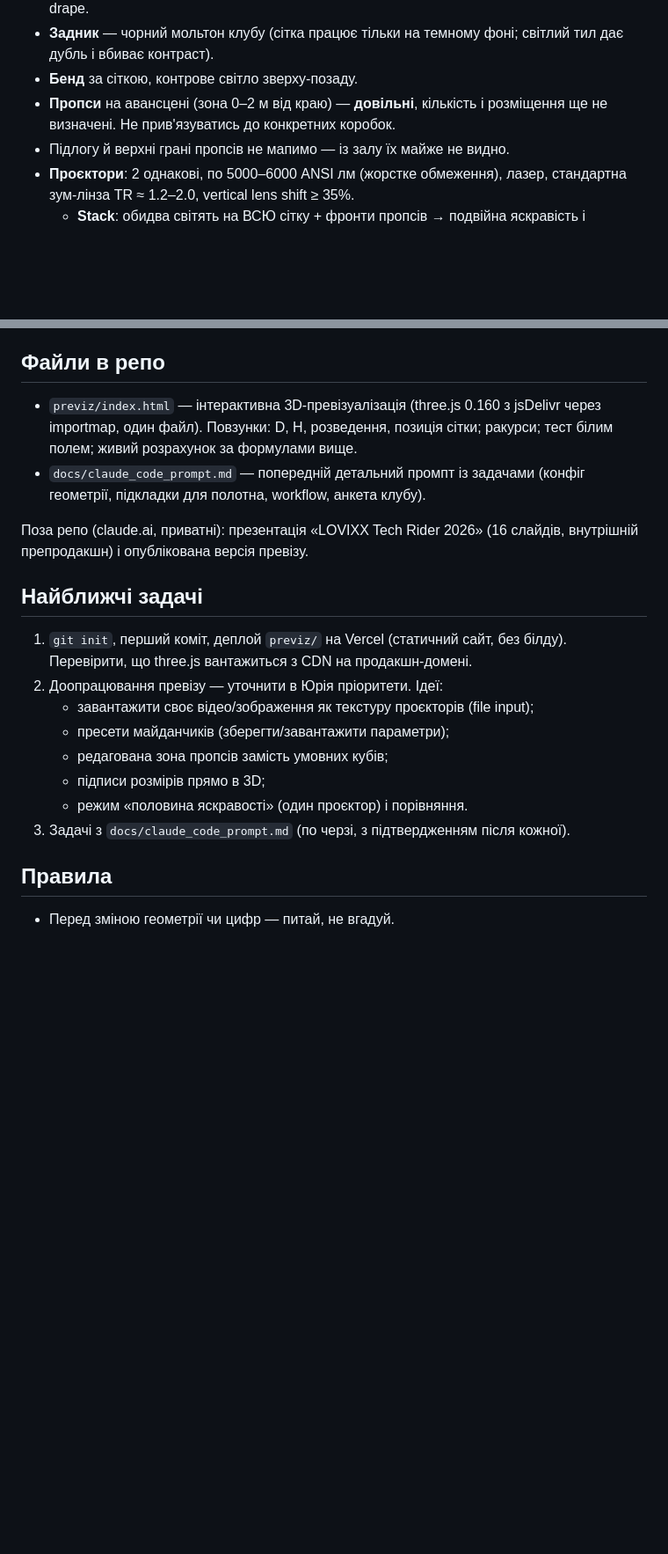
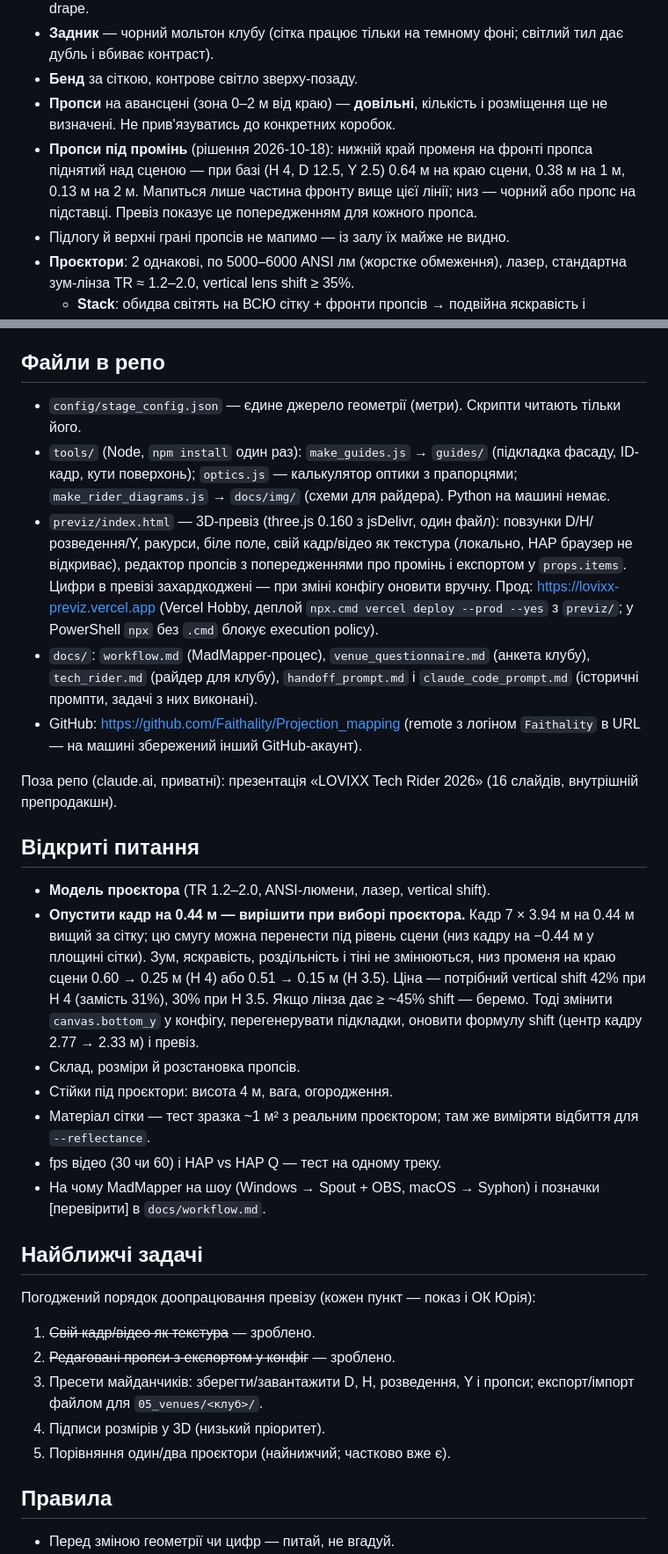
Before and after one commit to Faithality/Projection_mapping, a Markdown page: CLAUDE.md, 2 parts joined by grey strips. Shown at 88% size. Drawn GitHub-style; blank space fills up the shorter version.

Commit message:
CLAUDE.md: props-under-beam decision, open questions, current files and tasks
Co-Authored-By: Claude Opus 5.5 <noreply@anthropic.com>

```diff
--- a/CLAUDE.md
+++ b/CLAUDE.md
@@ -13,6 +13,7 @@
 - **Задник** — чорний мольтон клубу (сітка працює тільки на темному фоні; світлий тил дає дубль і вбиває контраст).
 - **Бенд** за сіткою, контрове світло зверху-позаду.
 - **Пропси** на авансцені (зона 0–2 м від краю) — **довільні**, кількість і розміщення ще не визначені. Не прив'язуватись до конкретних коробок.
+- **Пропси під промінь** (рішення 2026-10-18): нижній край променя на фронті пропса піднятий над сценою — при базі (H 4, D 12.5, Y 2.5) 0.64 м на краю сцени, 0.38 м на 1 м, 0.13 м на 2 м. Мапиться лише частина фронту вище цієї лінії; низ — чорний або пропс на підставці. Превіз показує це попередженням для кожного пропса.
 - Підлогу й верхні грані пропсів не мапимо — із залу їх майже не видно.
 - **Проєктори**: 2 однакові, по 5000–6000 ANSI лм (жорстке обмеження), лазер, стандартна зум-лінза TR ≈ 1.2–2.0, vertical lens shift ≥ 35%.
   - **Stack**: обидва світять на ВСЮ сітку + фронти пропсів → подвійна яскравість і заповнення тіней.
@@ -38,21 +39,32 @@
 
 ## Файли в репо
 
-- `previz/index.html` — інтерактивна 3D-превізуалізація (three.js 0.160 з jsDelivr через importmap, один файл). Повзунки: D, H, розведення, позиція сітки; ракурси; тест білим полем; живий розрахунок за формулами вище.
-- `docs/claude_code_prompt.md` — попередній детальний промпт із задачами (конфіг геометрії, підкладки для полотна, workflow, анкета клубу).
+- `config/stage_config.json` — єдине джерело геометрії (метри). Скрипти читають тільки його.
+- `tools/` (Node, `npm install` один раз): `make_guides.js` → `guides/` (підкладка фасаду, ID-кадр, кути поверхонь); `optics.js` — калькулятор оптики з прапорцями; `make_rider_diagrams.js` → `docs/img/` (схеми для райдера). Python на машині немає.
+- `previz/index.html` — 3D-превіз (three.js 0.160 з jsDelivr, один файл): повзунки D/H/розведення/Y, ракурси, біле поле, свій кадр/відео як текстура (локально, HAP браузер не відкриває), редактор пропсів з попередженнями про промінь і експортом у `props.items`. Цифри в превізі захардкоджені — при зміні конфігу оновити вручну. Прод: https://lovixx-previz.vercel.app (Vercel Hobby, деплой `npx.cmd vercel deploy --prod --yes` з `previz/`; у PowerShell `npx` без `.cmd` блокує execution policy).
+- `docs/`: `workflow.md` (MadMapper-процес), `venue_questionnaire.md` (анкета клубу), `tech_rider.md` (райдер для клубу), `handoff_prompt.md` і `claude_code_prompt.md` (історичні промпти, задачі з них виконані).
+- GitHub: https://github.com/Faithality/Projection_mapping (remote з логіном `Faithality` в URL — на машині збережений інший GitHub-акаунт).
 
-Поза репо (claude.ai, приватні): презентація «LOVIXX Tech Rider 2026» (16 слайдів, внутрішній препродакшн) і опублікована версія превізу.
+Поза репо (claude.ai, приватні): презентація «LOVIXX Tech Rider 2026» (16 слайдів, внутрішній препродакшн).
+
+## Відкриті питання
+
+- **Модель проєктора** (TR 1.2–2.0, ANSI-люмени, лазер, vertical shift).
+- **Опустити кадр на 0.44 м — вирішити при виборі проєктора.** Кадр 7 × 3.94 м на 0.44 м вищий за сітку; цю смугу можна перенести під рівень сцени (низ кадру на −0.44 м у площині сітки). Зум, яскравість, роздільність і тіні не змінюються, низ променя на краю сцени 0.60 → 0.25 м (H 4) або 0.51 → 0.15 м (H 3.5). Ціна — потрібний vertical shift 42% при H 4 (замість 31%), 30% при H 3.5. Якщо лінза дає ≥ ~45% shift — беремо. Тоді змінити `canvas.bottom_y` у конфігу, перегенерувати підкладки, оновити формулу shift (центр кадру 2.77 → 2.33 м) і превіз.
+- Склад, розміри й розстановка пропсів.
+- Стійки під проєктори: висота 4 м, вага, огородження.
+- Матеріал сітки — тест зразка ~1 м² з реальним проєктором; там же виміряти відбиття для `--reflectance`.
+- fps відео (30 чи 60) і HAP vs HAP Q — тест на одному треку.
+- На чому MadMapper на шоу (Windows → Spout + OBS, macOS → Syphon) і позначки [перевірити] в `docs/workflow.md`.
 
 ## Найближчі задачі
 
-1. `git init`, перший коміт, деплой `previz/` на Vercel (статичний сайт, без білду). Перевірити, що three.js вантажиться з CDN на продакшн-домені.
-2. Доопрацювання превізу — уточнити в Юрія пріоритети. Ідеї:
-   - завантажити своє відео/зображення як текстуру проєкторів (file input);
-   - пресети майданчиків (зберегти/завантажити параметри);
-   - редагована зона пропсів замість умовних кубів;
-   - підписи розмірів прямо в 3D;
-   - режим «половина яскравості» (один проєктор) і порівняння.
-3. Задачі з `docs/claude_code_prompt.md` (по черзі, з підтвердженням після кожної).
+Погоджений порядок доопрацювання превізу (кожен пункт — показ і ОК Юрія):
+1. ~~Свій кадр/відео як текстура~~ — зроблено.
+2. ~~Редаговані пропси з експортом у конфіг~~ — зроблено.
+3. Пресети майданчиків: зберегти/завантажити D, H, розведення, Y і пропси; експорт/імпорт файлом для `05_venues/<клуб>/`.
+4. Підписи розмірів у 3D (низький пріоритет).
+5. Порівняння один/два проєктори (найнижчий; частково вже є).
 
 ## Правила
 
```
